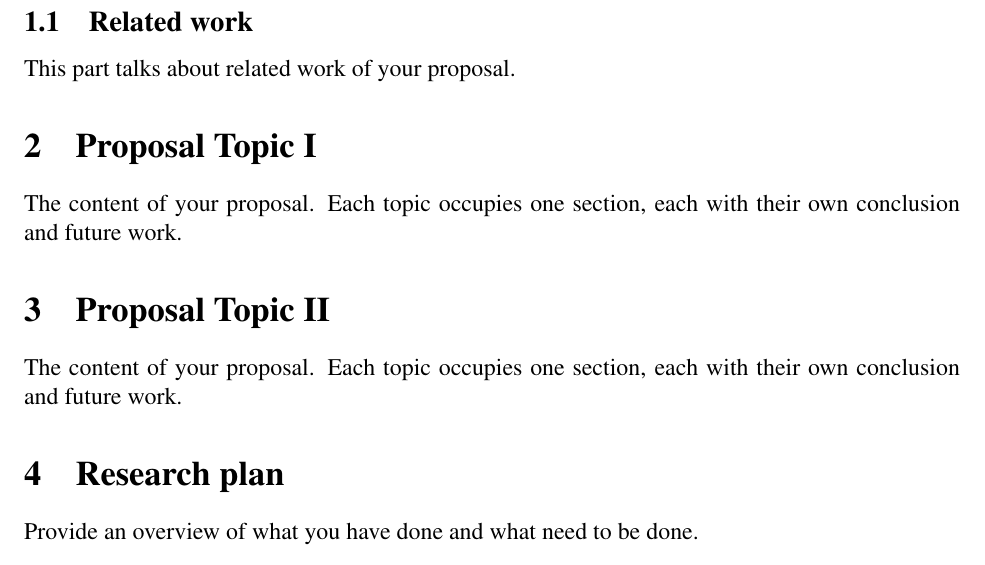
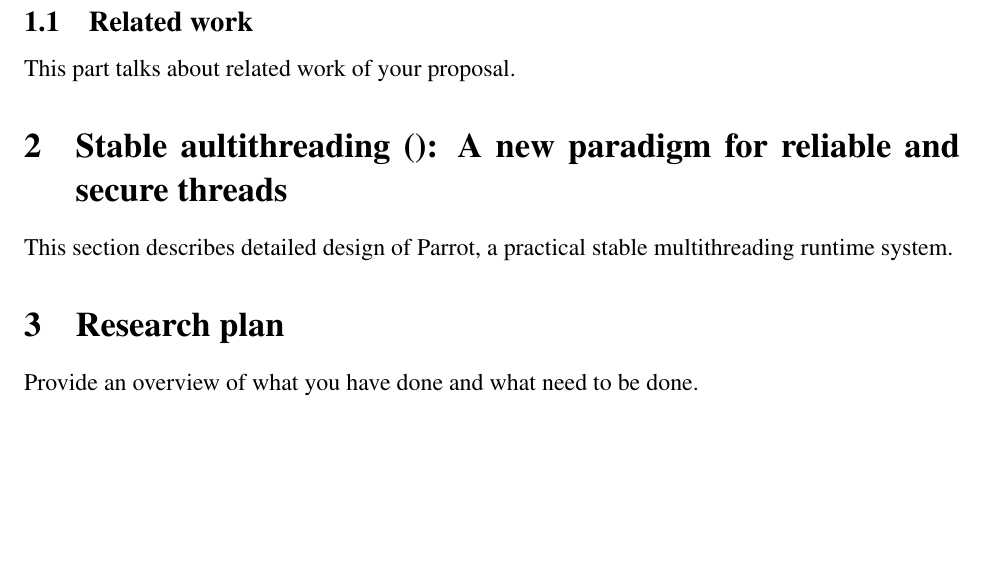
Before and after one commit to hemingcui/phd-thesis, a LaTeX paper (proposal.tex, which reads intro.tex, plan.tex, stable-mt.tex): part of page 4 of 5, cut so that both start at the same text, the shorter picture padded with empty space. Compiled offline with pdfLaTeX.

Commit message:
Refactor the tex

```diff
--- a/intro.tex
+++ b/intro.tex
@@ -0,0 +7,4 @@
+\subsection{Related work}
+\label{ch:related}
+
+This part talks about related work of your proposal.
--- /dev/null
+++ b/plan.tex
@@ -0,0 +1,3 @@
+\section{Research plan} \label{sec:plan}
+
+Provide an overview of what you have done and what need to be done.
--- a/proposal.tex
+++ b/proposal.tex
@@ -58,19 +56,5 @@ related work of your proposal.
 
-\subsection{Related work}
-\label{ch:related}
+\input{app-model-chk}
 
-This part talks about related work of your proposal.
+\input{app-replication}
 
-\section{Proposal Topic I} \label{sec:topic1}
-
-The content of your proposal. Each topic occupies one section, each
-with their own conclusion and future work.
-
-\section{Proposal Topic II} \label{sec:topic2}
-
-The content of your proposal. Each topic occupies one section, each
-with their own conclusion and future work.
-
-\section{Research plan} \label{sec:plan}
-
-Provide an overview of what you have done and what need to be done.
--- a/stable-mt.tex
+++ b/stable-mt.tex
@@ -0,0 +1,4 @@
+\section{Stable aultithreading (): A new paradigm for reliable and secure threads} \label{sec:topic1}
+
+This section describes detailed design of Parrot, a practical stable
+multithreading runtime system.
```
Also changed, not shown: Makefile, related.tex (deleted), intro.tex (6 more changed lines), plan.tex (25 more changed lines), proposal.tex (32 more changed lines), 1 other file.
